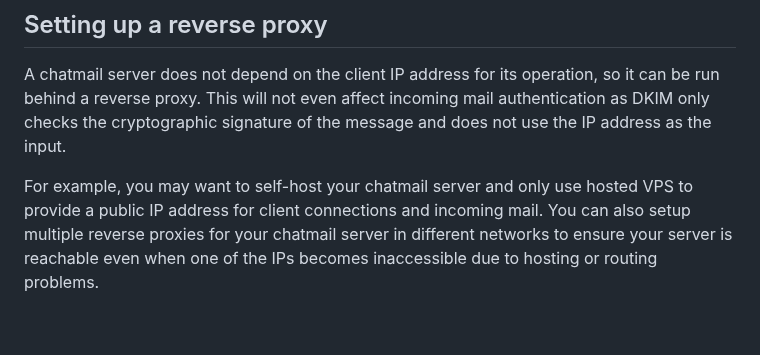
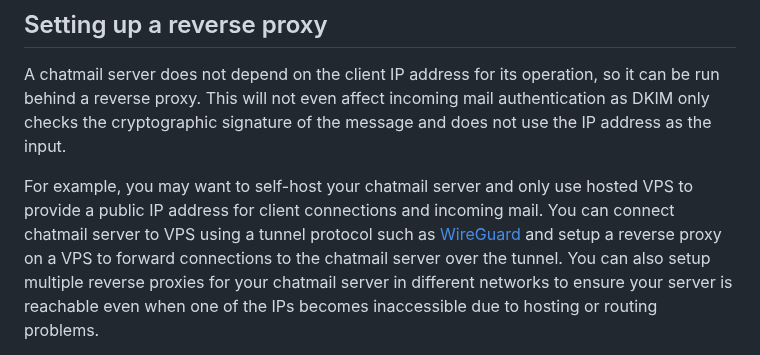
Before and after one commit to deltachat/chatmail, a Markdown page: README.md, the part around the change. Drawn GitHub-style; blank space fills up the shorter version.

Commit message:
mention wireguard

```diff
--- a/README.md
+++ b/README.md
@@ -199,6 +199,12 @@ of the message and does not use the IP address as the input.
 For example, you may want to self-host your chatmail server
 and only use hosted VPS to provide a public IP address
 for client connections and incoming mail.
+You can connect chatmail server to VPS
+using a tunnel protocol
+such as [WireGuard](https://www.wireguard.com/)
+and setup a reverse proxy on a VPS
+to forward connections to the chatmail server
+over the tunnel.
 You can also setup multiple reverse proxies
 for your chatmail server in different networks
 to ensure your server is reachable even when
```
